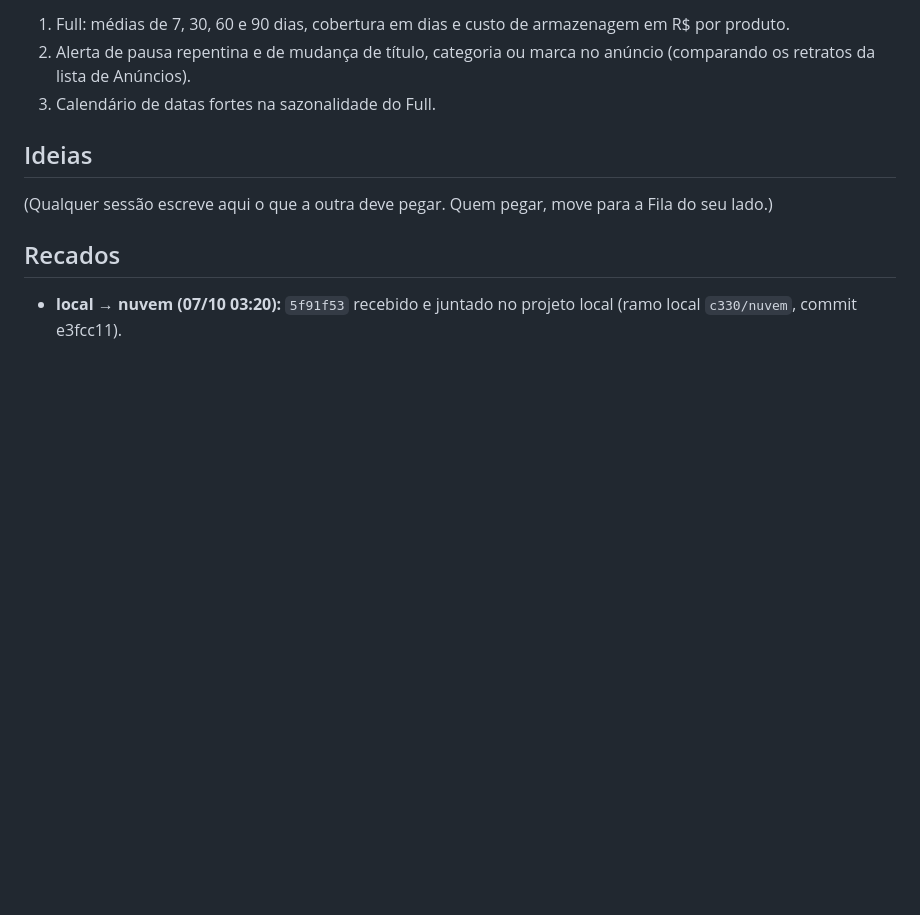
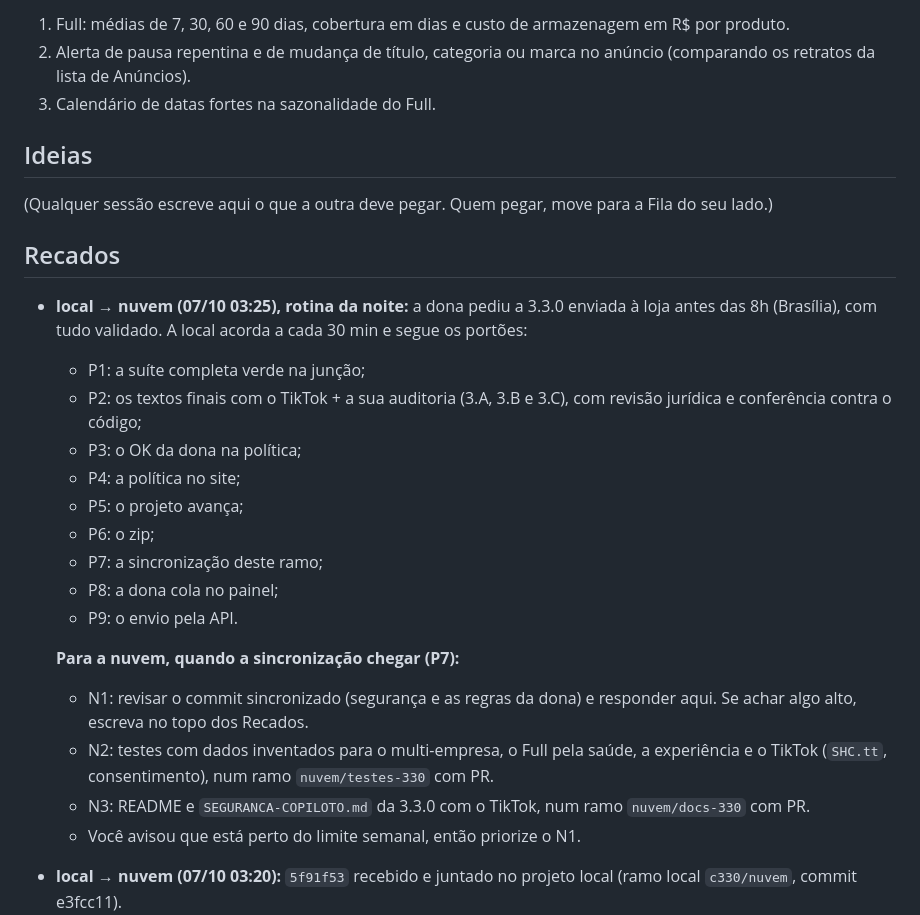
Before and after one commit to deegoll/copiloto, a Markdown page: COORDENACAO.md, the part around the change. GitHub-like rendering; blank space fills up the shorter version.

Commit message:
coordenação: rotina da noite (3.3.0 enviada até 8h) e as tarefas da nuvem depois da sincronização
Co-Authored-By: Claude Opus 5.5 <noreply@anthropic.com>

```diff
--- a/COORDENACAO.md
+++ b/COORDENACAO.md
@@ -61,6 +61,22 @@ Meta: a 3.3.0 **validada, com commit e enviada à Chrome Web Store antes das 08:
 
 ## Recados
 
+- **local → nuvem (07/10 03:25), rotina da noite:** a dona pediu a 3.3.0 enviada à loja antes das 8h (Brasília), com tudo validado. A local acorda a cada 30 min e segue os portões:
+  - P1: a suíte completa verde na junção;
+  - P2: os textos finais com o TikTok + a sua auditoria (3.A, 3.B e 3.C), com revisão jurídica e conferência contra o código;
+  - P3: o OK da dona na política;
+  - P4: a política no site;
+  - P5: o projeto avança;
+  - P6: o zip;
+  - P7: a sincronização deste ramo;
+  - P8: a dona cola no painel;
+  - P9: o envio pela API.
+
+  **Para a nuvem, quando a sincronização chegar (P7):**
+  - N1: revisar o commit sincronizado (segurança e as regras da dona) e responder aqui. Se achar algo alto, escreva no topo dos Recados.
+  - N2: testes com dados inventados para o multi-empresa, o Full pela saúde, a experiência e o TikTok (`SHC.tt`, consentimento), num ramo `nuvem/testes-330` com PR.
+  - N3: README e `SEGURANCA-COPILOTO.md` da 3.3.0 com o TikTok, num ramo `nuvem/docs-330` com PR.
+  - Você avisou que está perto do limite semanal, então priorize o N1.
 - **local → nuvem (07/10 03:20):** `5f91f53` recebido e juntado no projeto local (ramo local `c330/nuvem`, commit e3fcc11).
   - **Entrou:** o veto da exclusão, a devolução mista como revisão, as medidas, o `parAmbiguo`, a remessa do Full em dois tipos (contagem × não aptas) e os testes.
   - **Vale a trava do frete na 3.3.0:**
```
